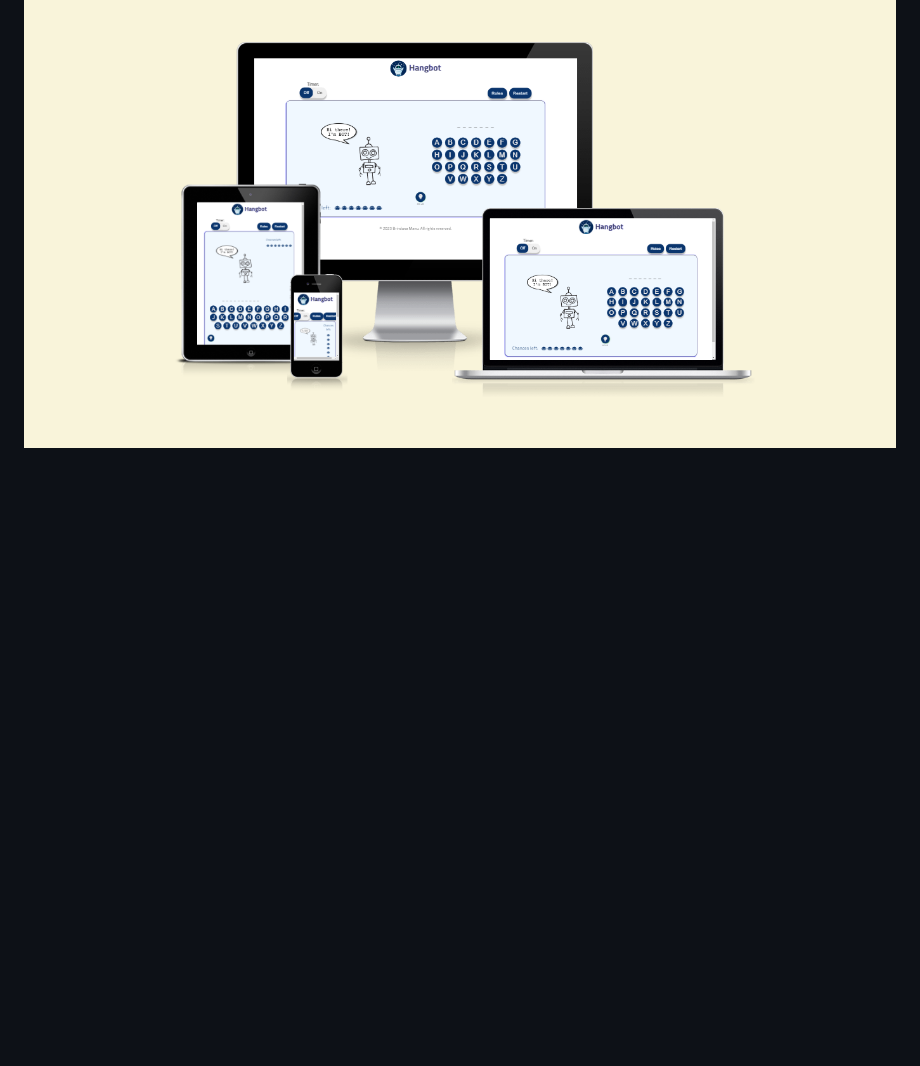
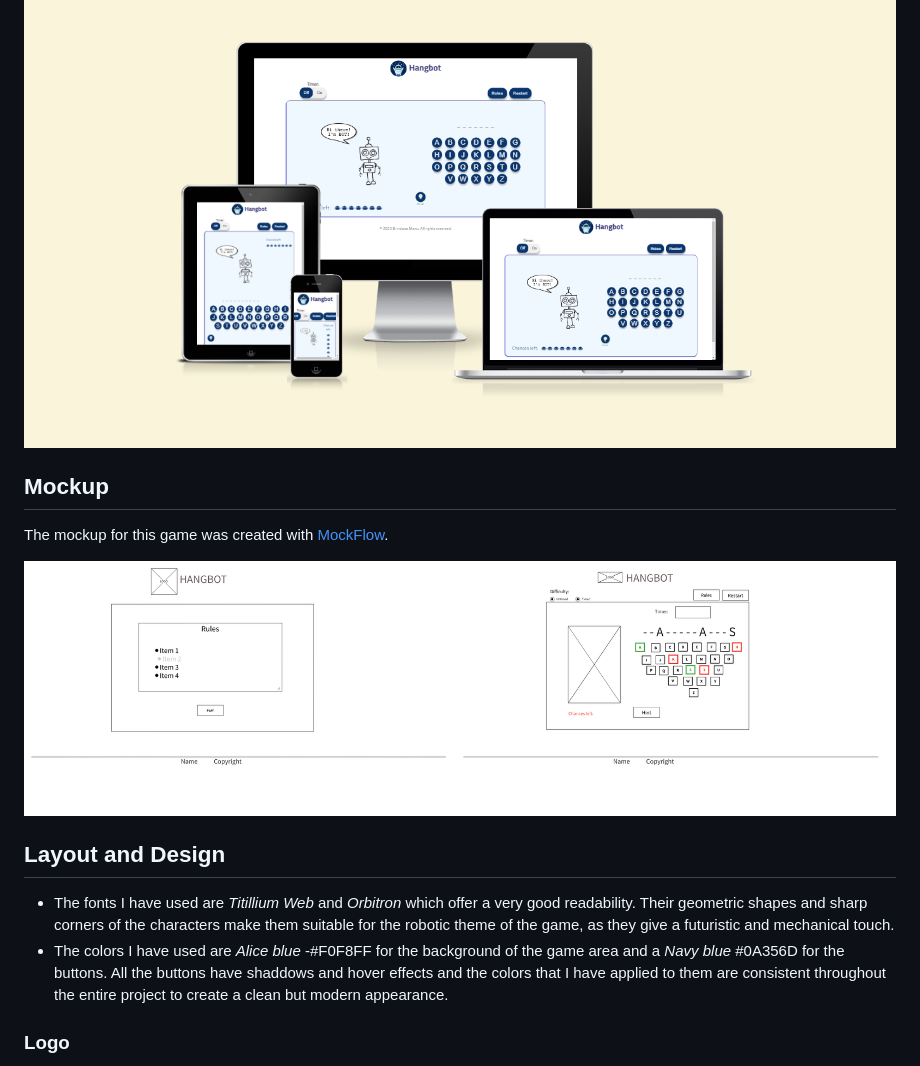
Before and after one commit to Brindusa22/Hangbot, a Markdown page: README.md, the part around the change printed below. GitHub-like rendering; pictures changed too: assets/images/readme_images/wireframing.png (added); blank space fills up the shorter version.

Commit message:
Add Images and initial Features to Readme page

```diff
--- a/README.md
+++ b/README.md
@@ -5,3 +5,17 @@ This a hangman-inspired game with a focus on computer tech terms. The user has t
 It was designed to be both a game and an interactive quiz, for tech enthusiasts who want to challenge their knowledge of tech terms in a playful and engaging way.
 
  ![Responsive design](assets/images/readme_images/responsive_design.png)
+
+ ## Mockup
+
+ The mockup for this game was created with [MockFlow](https://wireframepro.mockflow.com/#/space/default).
+
+ ![Mockup](assets/images/readme_images/wireframing.png)
+
+ ## Layout and Design
+
+ - The fonts I have used are _Titillium Web_  and _Orbitron_  which offer a very good readability. Their geometric shapes and sharp corners of the characters make them suitable for the robotic theme of the game, as they give a futuristic and mechanical touch.
+ -  The colors I have used are _Alice blue_ -#F0F8FF for the background of the game area and a _Navy blue_ #0A356D for the buttons. All the buttons have shaddows and hover effects and the colors that I have applied to them are consistent throughout the entire project to create a clean but modern appearance.
+
+### Logo
+
```
Also changed, not shown: other parts of README.md (+20 -0 lines), assets/images/readme_images/hangbot.png (added), assets/images/readme_images/logo.png (added), assets/images/readme_images/welcome_page.png (added).
